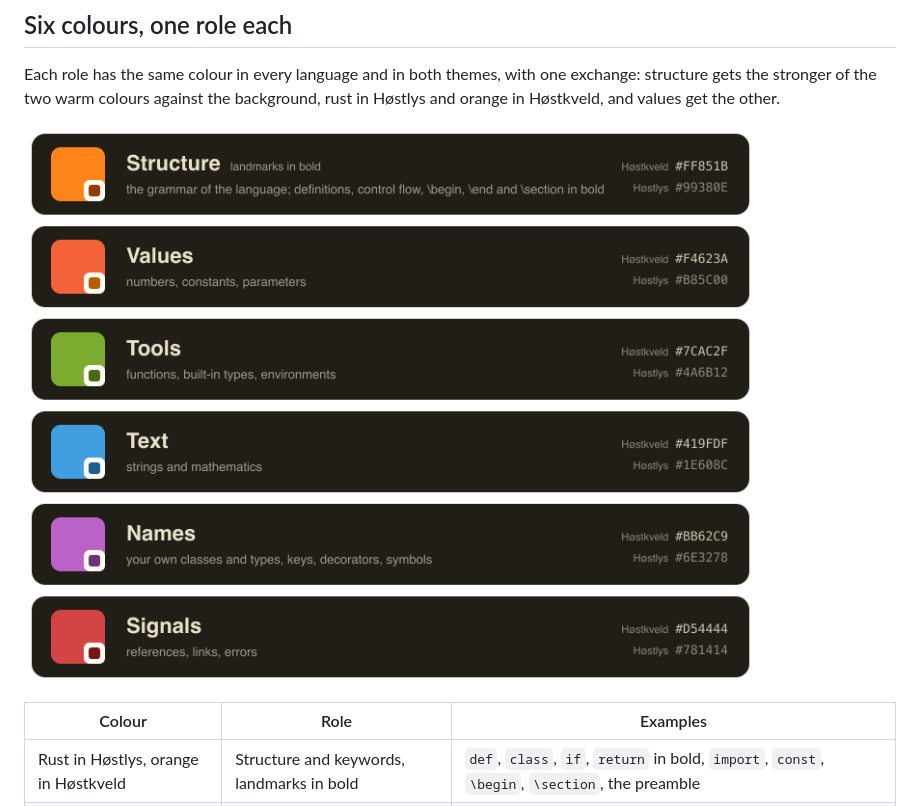
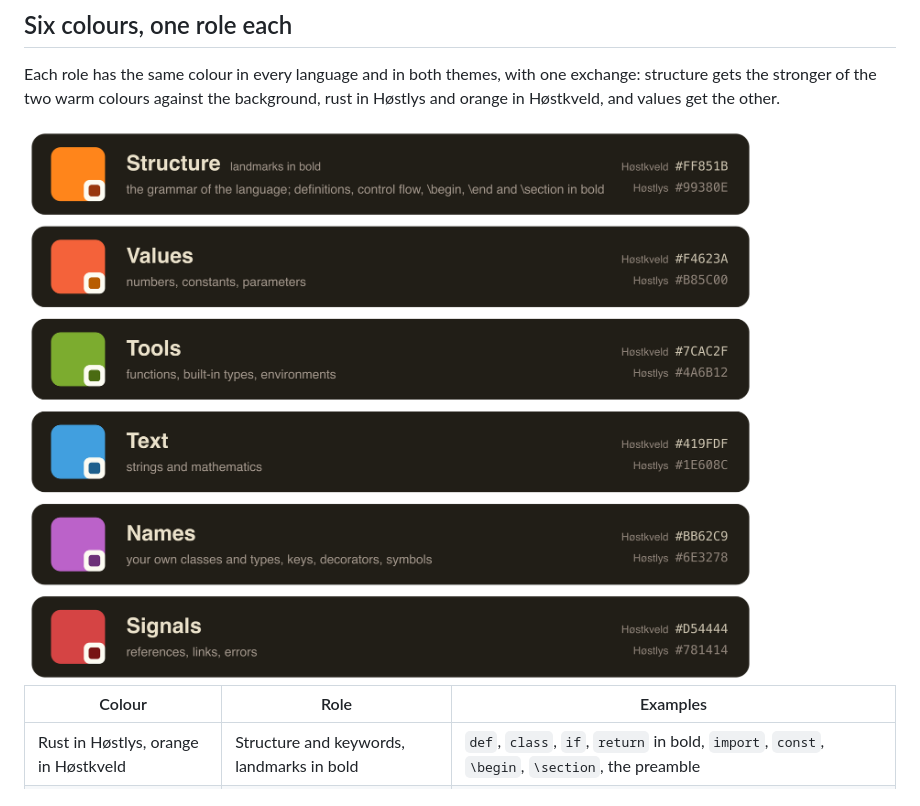
Before and after one commit to dagmortensj/hoest-theme, a Markdown page: vscode/README.md, the part around the change. Drawn GitHub-style; pictures changed too: docs/roles.png.

Commit message:
roles.png at 4x and shown at width 760, so it stays sharp in the extension view

```diff
--- a/vscode/README.md
+++ b/vscode/README.md
@@ -15,7 +15,7 @@
 
 Each role has the same colour in every language and in both themes, with one exchange: structure gets the stronger of the two warm colours against the background, rust in Høstlys and orange in Høstkveld, and values get the other.
 
-![The roles of the six colours](https://raw.githubusercontent.com/dagmortensj/hoest-theme/main/docs/roles.png)
+<img src="https://raw.githubusercontent.com/dagmortensj/hoest-theme/main/docs/roles.png" width="760" alt="The roles of the six colours">
 
 | Colour | Role | Examples |
 |---|---|---|
```
Also changed, not shown: 1 other file.
